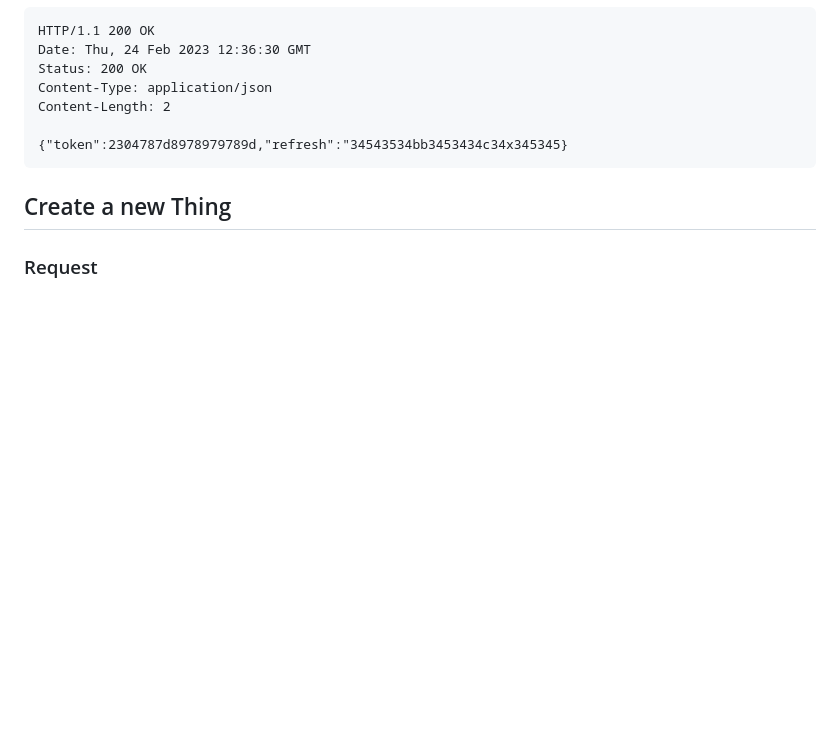
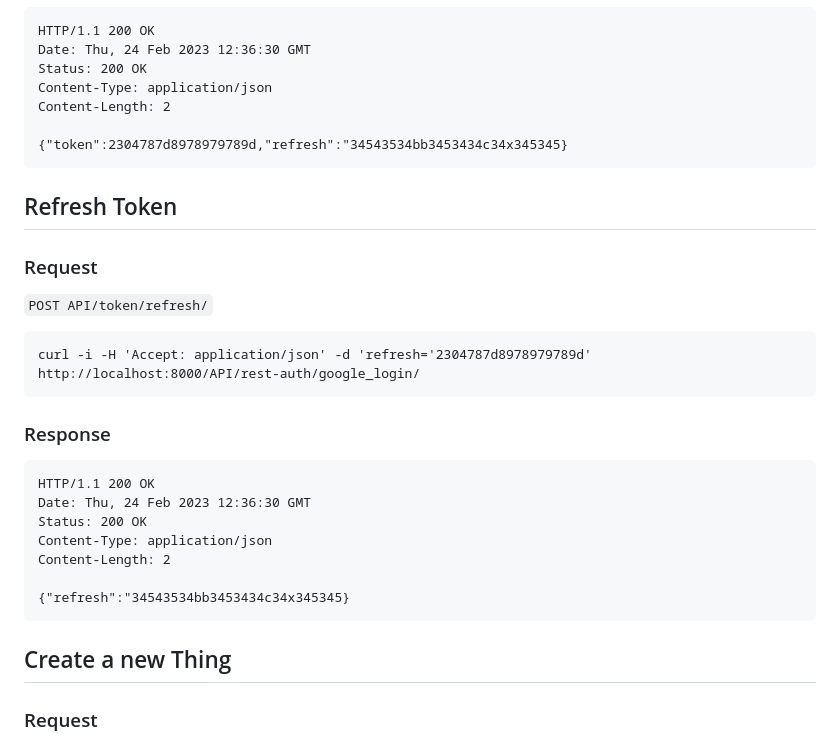
Before and after one commit to CertifiedJimenez/TikTok-CMS, a Markdown page: README.md, the part around the change. GitHub-like rendering; blank space fills up the shorter version.

```diff
--- a/README.md
+++ b/README.md
@@ -84,6 +84,24 @@ The Authentication REST API to the example app is described below.
 
     {"token":2304787d8978979789d,"refresh":"34543534bb3453434c34x345345}
 
+## Refresh Token
+
+### Request
+
+`POST API/token/refresh/`
+
+    curl -i -H 'Accept: application/json' -d 'refresh='2304787d8978979789d'  http://localhost:8000/API/rest-auth/google_login/
+
+### Response
+
+    HTTP/1.1 200 OK
+    Date: Thu, 24 Feb 2023 12:36:30 GMT
+    Status: 200 OK
+    Content-Type: application/json
+    Content-Length: 2
+
+    {"refresh":"34543534bb3453434c34x345345}
+
 ## Create a new Thing
 
 ### Request
```
